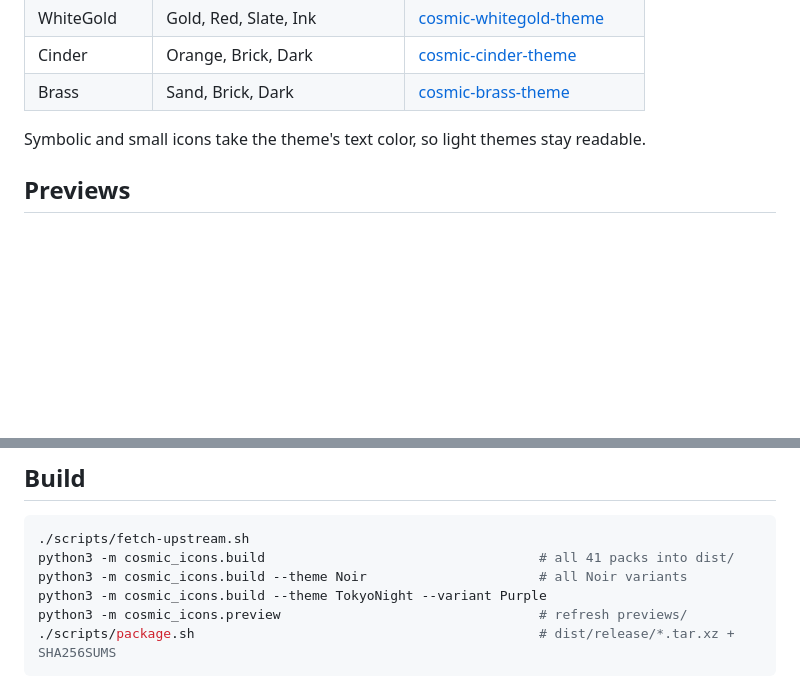
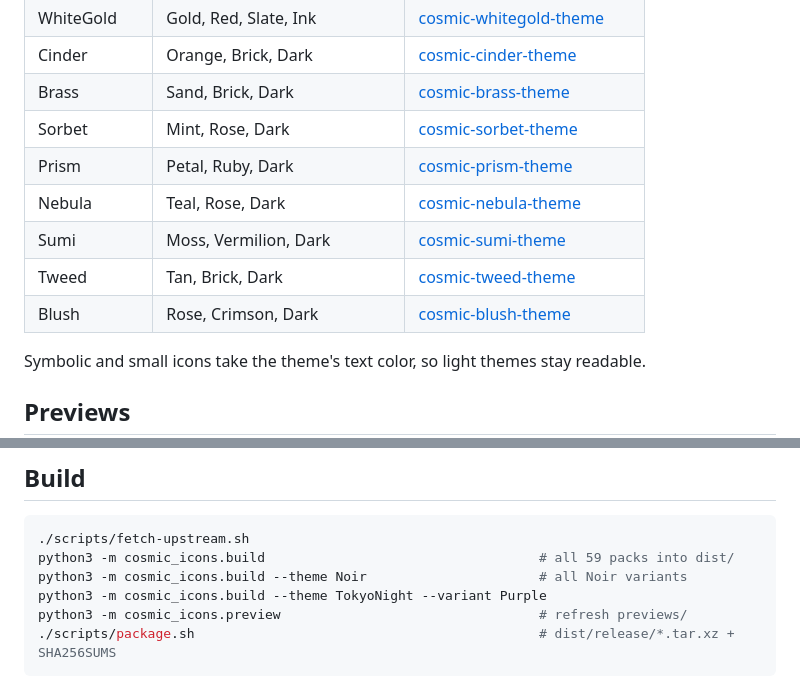
Before and after one commit to atraxsrc/cosmic-icon-themes, a Markdown page: README.md, 2 parts joined by grey strips. Rendered like a GitHub page; blank space fills up the shorter version.

````diff
--- a/README.md
+++ b/README.md
@@ -16,6 +16,12 @@ Recolored builds of the Kanagawa icon pack by Fausto Korpsvart, matched to the c
 | WhiteGold | Gold, Red, Slate, Ink | [cosmic-whitegold-theme](https://github.com/atraxsrc/cosmic-whitegold-theme) |
 | Cinder | Orange, Brick, Dark | [cosmic-cinder-theme](https://github.com/atraxsrc/cosmic-cinder-theme) |
 | Brass | Sand, Brick, Dark | [cosmic-brass-theme](https://github.com/atraxsrc/cosmic-brass-theme) |
+| Sorbet | Mint, Rose, Dark | [cosmic-sorbet-theme](https://github.com/atraxsrc/cosmic-sorbet-theme) |
+| Prism | Petal, Ruby, Dark | [cosmic-prism-theme](https://github.com/atraxsrc/cosmic-prism-theme) |
+| Nebula | Teal, Rose, Dark | [cosmic-nebula-theme](https://github.com/atraxsrc/cosmic-nebula-theme) |
+| Sumi | Moss, Vermilion, Dark | [cosmic-sumi-theme](https://github.com/atraxsrc/cosmic-sumi-theme) |
+| Tweed | Tan, Brick, Dark | [cosmic-tweed-theme](https://github.com/atraxsrc/cosmic-tweed-theme) |
+| Blush | Rose, Crimson, Dark | [cosmic-blush-theme](https://github.com/atraxsrc/cosmic-blush-theme) |
 
 Symbolic and small icons take the theme's text color, so light themes stay readable.
 
@@ -57,7 +69,7 @@ Then pick the icon theme in COSMIC Settings > Desktop > Appearance > Icons. Rest
 
 ```bash
 ./scripts/fetch-upstream.sh
-python3 -m cosmic_icons.build                                   # all 41 packs into dist/
+python3 -m cosmic_icons.build                                   # all 59 packs into dist/
 python3 -m cosmic_icons.build --theme Noir                      # all Noir variants
 python3 -m cosmic_icons.build --theme TokyoNight --variant Purple
 python3 -m cosmic_icons.preview                                 # refresh previews/
````
Also changed, not shown: other parts of README.md (+6 -0 lines), previews/Cosmic-Blush.png (added), previews/Cosmic-Nebula.png (added), previews/Cosmic-Prism.png (added), previews/Cosmic-Sorbet.png (added), previews/Cosmic-Sumi.png (added), previews/Cosmic-Tweed.png (added), 2 other files.
